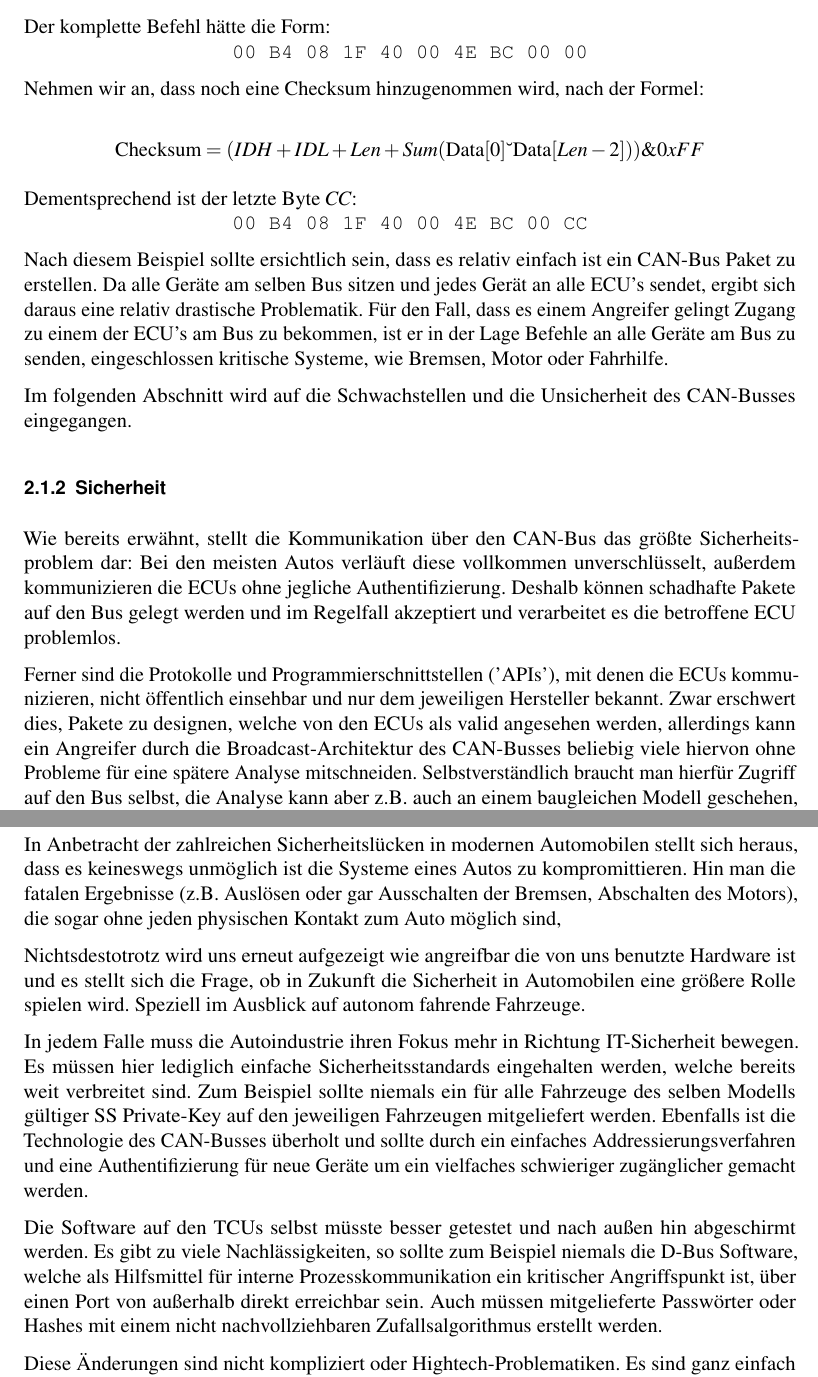
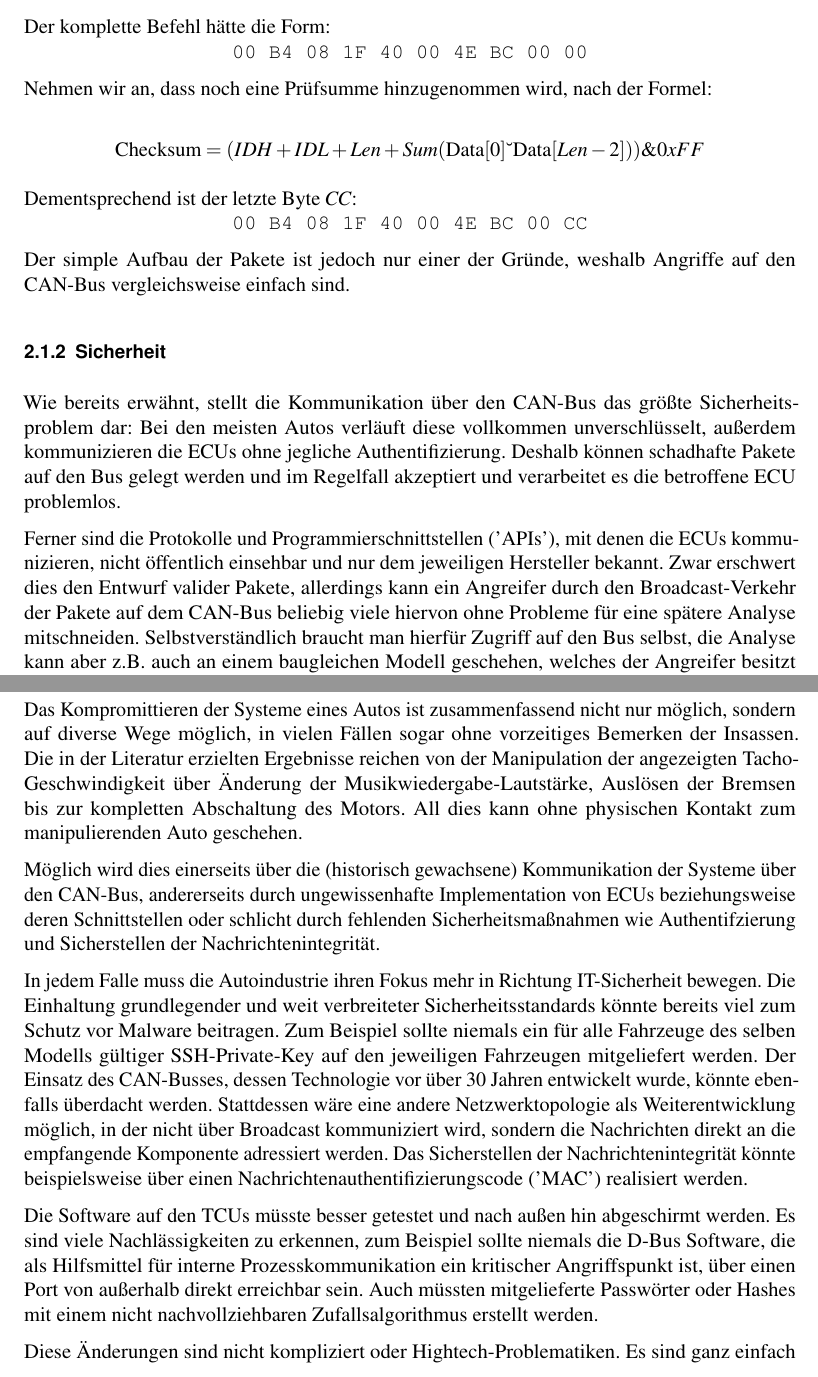
Before and after one commit to Nukesor/uni, a LaTeX document (security/sheet.tex): two parts of pages 7 and 14 of 15, joined at a grey line, cut so that both start at the same text. Compiled offline with pdfLaTeX.

Commit message:
Sheet updates

```diff
--- a/security/sheet.tex
+++ b/security/sheet.tex
@@ -217,7 +217,7 @@ Der komplette Befehl hätte die Form:
 
 \centerline{\texttt{00 B4 08 1F 40 00 4E BC 00 00}}
 
-Nehmen wir an, dass noch eine Checksum hinzugenommen wird, nach der Formel:
+Nehmen wir an, dass noch eine Prüfsumme hinzugenommen wird, nach der Formel:
 
 \[\text{Checksum} = (IDH + IDL + Len + Sum(\text{Data}[0] – \text{Data}[Len-2])) \& 0xFF \]
 
@@ -225,15 +225,11 @@ Dementsprechend ist der letzte Byte $CC$:
 
 \centerline{\texttt{00 B4 08 1F 40 00 4E BC 00 CC}}
 
-Nach diesem Beispiel sollte ersichtlich sein, dass es relativ einfach ist ein CAN-Bus Paket zu erstellen.
-Da alle Geräte am selben Bus sitzen und jedes Gerät an alle ECU's sendet, ergibt sich daraus eine relativ drastische Problematik.
-Für den Fall, dass es einem Angreifer gelingt Zugang zu einem der ECU's am Bus zu bekommen, ist er in der Lage Befehle an alle Geräte am Bus zu senden, eingeschlossen kritische Systeme, wie Bremsen, Motor oder Fahrhilfe.
-
-Im folgenden Abschnitt wird auf die Schwachstellen und die Unsicherheit des CAN-Busses eingegangen.
+Der simple Aufbau der Pakete ist jedoch nur einer der Gründe, weshalb Angriffe auf den CAN-Bus vergleichsweise einfach sind.
 
 \subsection{Sicherheit}
 Wie bereits erwähnt, stellt die Kommunikation über den CAN-Bus das größte Sicherheitsproblem dar: Bei den meisten Autos verläuft diese vollkommen unverschlüsselt, außerdem kommunizieren die ECUs ohne jegliche Authentifizierung. Deshalb können schadhafte Pakete auf den Bus gelegt werden und im Regelfall akzeptiert und verarbeitet es die betroffene ECU problemlos.\par
-Ferner sind die Protokolle und Programmierschnittstellen ('APIs'), mit denen die ECUs kommunizieren, nicht öffentlich einsehbar und nur dem jeweiligen Hersteller bekannt. Zwar erschwert dies, Pakete zu designen, welche von den ECUs als valid angesehen werden, allerdings kann ein Angreifer durch die Broadcast-Architektur des CAN-Busses beliebig viele hiervon ohne Probleme für eine spätere Analyse mitschneiden.
+Ferner sind die Protokolle und Programmierschnittstellen ('APIs'), mit denen die ECUs kommunizieren, nicht öffentlich einsehbar und nur dem jeweiligen Hersteller bekannt. Zwar erschwert dies den Entwurf valider Pakete, allerdings kann ein Angreifer durch den Broadcast-Verkehr der Pakete auf dem CAN-Bus beliebig viele hiervon ohne Probleme für eine spätere Analyse mitschneiden.
 Selbstverständlich braucht man hierfür Zugriff auf den Bus selbst, die Analyse kann aber z.B. auch an einem baugleichen Modell geschehen, welches der Angreifer besitzt oder mietet. Da der abgehörte Traffic auf dem Bus unverschlüsselt ist, kann der Mittschnit nun benutzt werden um die API der ECUs zu rekonstruieren: Hierfür muss lediglich nach Mustern im Paketstrom gesucht werden, welche in Abhängigkeit zu dem Zustand des Auto stehen. Durch dieses Verfahren wurde beispielsweise die vorher gezeigte API des Geschwindigkeitstachos rekonstruiert.
 
 Durch das Senden und Empfangen Aller an Alle entsteht ein weiteres Problem. Mit jedem Gerät, welches an dem Bus hängt, wird ein neuer Angriffsvektor bereitgestellt.
@@ -319,14 +315,14 @@ Als weitere Sicherheitslücke wird die Auslieferung der TCUs inklusive öffentli
 
 \chapter{Schluss/Fazit}
 
-In Anbetracht der zahlreichen Sicherheitslücken in modernen Automobilen stellt sich heraus, dass es keineswegs unmöglich ist die Systeme eines Autos zu kompromittieren. Hin man die fatalen Ergebnisse (z.B. Auslösen oder gar Ausschalten der Bremsen, Abschalten des Motors), die sogar ohne jeden physischen Kontakt zum Auto möglich sind,
+Das Kompromittieren der Systeme eines Autos ist zusammenfassend nicht nur möglich, sondern auf diverse Wege möglich, in vielen Fällen sogar ohne vorzeitiges Bemerken der Insassen. Die in der Literatur erzielten Ergebnisse reichen von der Manipulation der angezeigten Tacho-Geschwindigkeit über Änderung der Musikwiedergabe-Lautstärke, Auslösen der Bremsen bis zur kompletten Abschaltung des Motors. All dies kann ohne physischen Kontakt zum manipulierenden Auto geschehen.
 
-Nichtsdestotrotz wird uns erneut aufgezeigt wie angreifbar die von uns benutzte Hardware ist und es stellt sich die Frage, ob in Zukunft die Sicherheit in Automobilen eine größere Rolle spielen wird. Speziell im Ausblick auf autonom fahrende Fahrzeuge.
+Möglich wird dies einerseits über die (historisch gewachsene) Kommunikation der Systeme über den CAN-Bus, andererseits durch ungewissenhafte Implementation von ECUs beziehungsweise deren Schnittstellen oder schlicht durch fehlenden Sicherheitsmaßnahmen wie Authentifzierung und Sicherstellen der Nachrichtenintegrität.
 
-In jedem Falle muss die Autoindustrie ihren Fokus mehr in Richtung IT-Sicherheit bewegen. Es müssen hier lediglich einfache Sicherheitsstandards eingehalten werden, welche bereits weit verbreitet sind. Zum Beispiel sollte niemals ein für alle Fahrzeuge des selben Modells gültiger SS Private-Key auf den jeweiligen Fahrzeugen mitgeliefert werden. Ebenfalls ist die Technologie des CAN-Busses überholt und sollte durch ein einfaches Addressierungsverfahren und eine Authentifizierung für neue Geräte um ein vielfaches schwieriger zugänglicher gemacht werden.
+In jedem Falle muss die Autoindustrie ihren Fokus mehr in Richtung IT-Sicherheit bewegen. Die Einhaltung grundlegender und weit verbreiteter Sicherheitsstandards könnte bereits viel zum Schutz vor Malware beitragen. Zum Beispiel sollte niemals ein für alle Fahrzeuge des selben Modells gültiger SSH-Private-Key auf den jeweiligen Fahrzeugen mitgeliefert werden. Der Einsatz des CAN-Busses, dessen Technologie vor über 30 Jahren entwickelt wurde, könnte ebenfalls überdacht werden. Stattdessen wäre eine andere Netzwerktopologie als Weiterentwicklung möglich, in der nicht über Broadcast kommuniziert wird, sondern die Nachrichten direkt an die empfangende Komponente adressiert werden. Das Sicherstellen der Nachrichtenintegrität könnte beispielsweise über einen Nachrichtenauthentifizierungscode ('MAC') realisiert werden.
 
-Die Software auf den TCUs selbst müsste besser getestet und nach außen hin abgeschirmt werden. Es gibt zu viele Nachlässigkeiten, so sollte zum Beispiel niemals die D-Bus Software, welche als Hilfsmittel für interne Prozesskommunikation ein kritischer Angriffspunkt ist, über einen Port von außerhalb direkt erreichbar sein.
-Auch müssen mitgelieferte Passwörter oder Hashes mit einem nicht nachvollziehbaren Zufallsalgorithmus erstellt werden.
+Die Software auf den TCUs müsste besser getestet und nach außen hin abgeschirmt werden. Es sind viele Nachlässigkeiten zu erkennen, zum Beispiel sollte niemals die D-Bus Software, die als Hilfsmittel für interne Prozesskommunikation ein kritischer Angriffspunkt ist, über einen Port von außerhalb direkt erreichbar sein.
+Auch müssten mitgelieferte Passwörter oder Hashes mit einem nicht nachvollziehbaren Zufallsalgorithmus erstellt werden.
 
 Diese Änderungen sind nicht kompliziert oder Hightech-Problematiken. Es sind ganz einfach Fahrlässigkeiten des Herstellers, der auf IT-Security keinen Wert legt.
 
```
Also changed, not shown: security/Makefile, security/sheet.tex (2 more changed lines).
